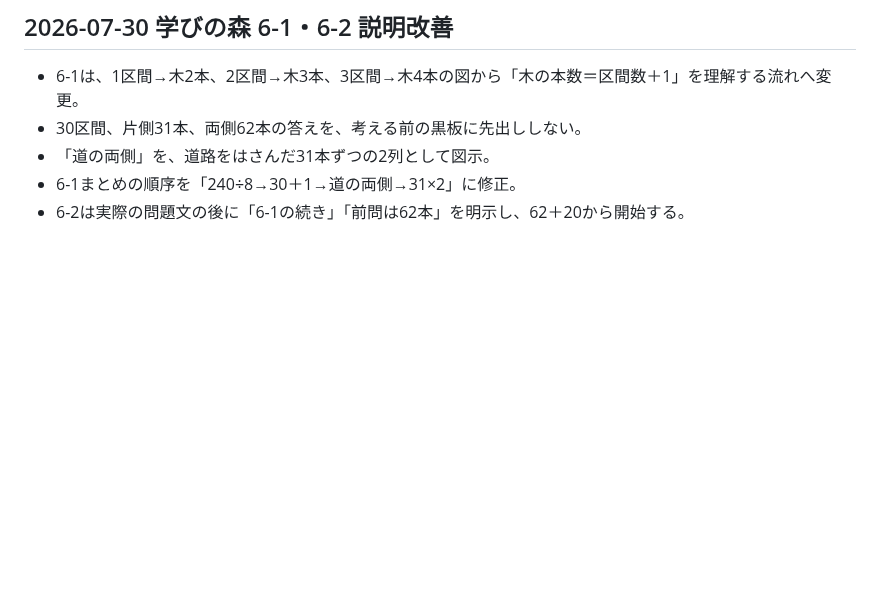
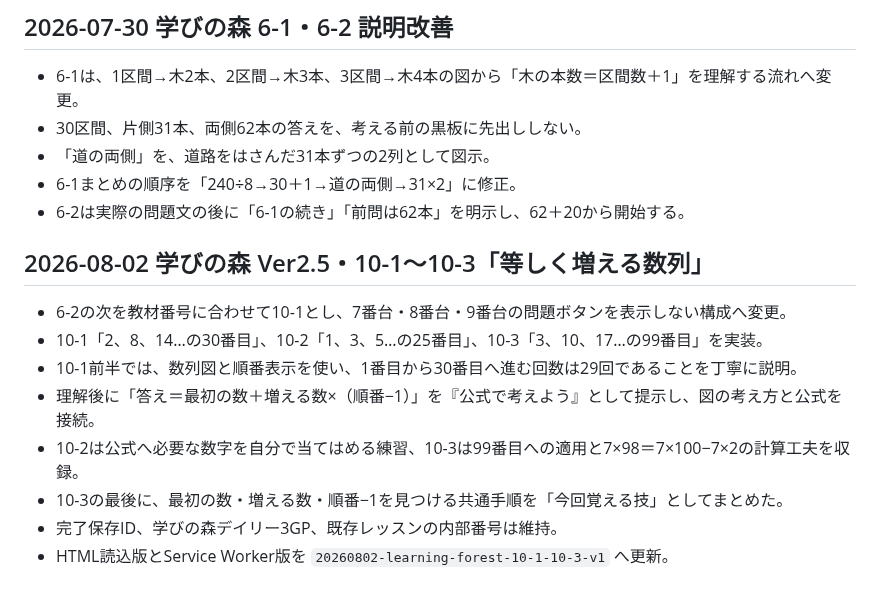
Before and after one commit to sumida-passion/summer-guild, a Markdown page: docs/development-log.md, the part around the change. GitHub-like rendering; blank space fills up the shorter version.

```diff
--- a/docs/development-log.md
+++ b/docs/development-log.md
@@ -572,3 +572,15 @@
 - 「道の両側」を、道路をはさんだ31本ずつの2列として図示。
 - 6-1まとめの順序を「240÷8→30＋1→道の両側→31×2」に修正。
 - 6-2は実際の問題文の後に「6-1の続き」「前問は62本」を明示し、62＋20から開始する。
+
+
+## 2026-08-02 学びの森 Ver2.5・10-1〜10-3「等しく増える数列」
+
+- 6-2の次を教材番号に合わせて10-1とし、7番台・8番台・9番台の問題ボタンを表示しない構成へ変更。
+- 10-1「2、8、14…の30番目」、10-2「1、3、5…の25番目」、10-3「3、10、17…の99番目」を実装。
+- 10-1前半では、数列図と順番表示を使い、1番目から30番目へ進む回数は29回であることを丁寧に説明。
+- 理解後に「答え＝最初の数＋増える数×（順番−1）」を『公式で考えよう』として提示し、図の考え方と公式を接続。
+- 10-2は公式へ必要な数字を自分で当てはめる練習、10-3は99番目への適用と7×98＝7×100−7×2の計算工夫を収録。
+- 10-3の最後に、最初の数・増える数・順番−1を見つける共通手順を「今回覚える技」としてまとめた。
+- 完了保存ID、学びの森デイリー3GP、既存レッスンの内部番号は維持。
+- HTML読込版とService Worker版を `20260802-learning-forest-10-1-10-3-v1` へ更新。
```
Also changed, not shown: docs/GPT_HANDOFF.md (+8 -0 lines).
